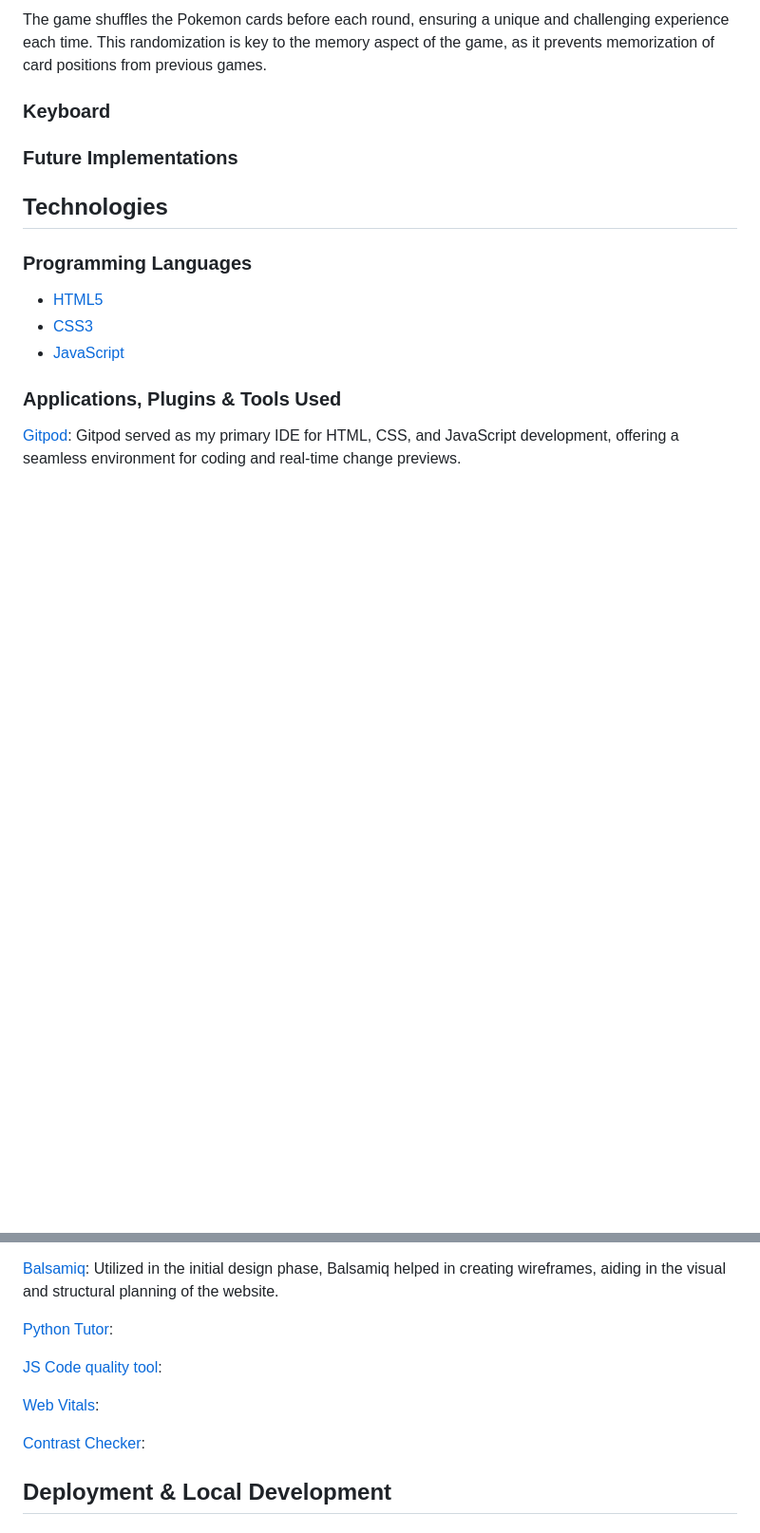
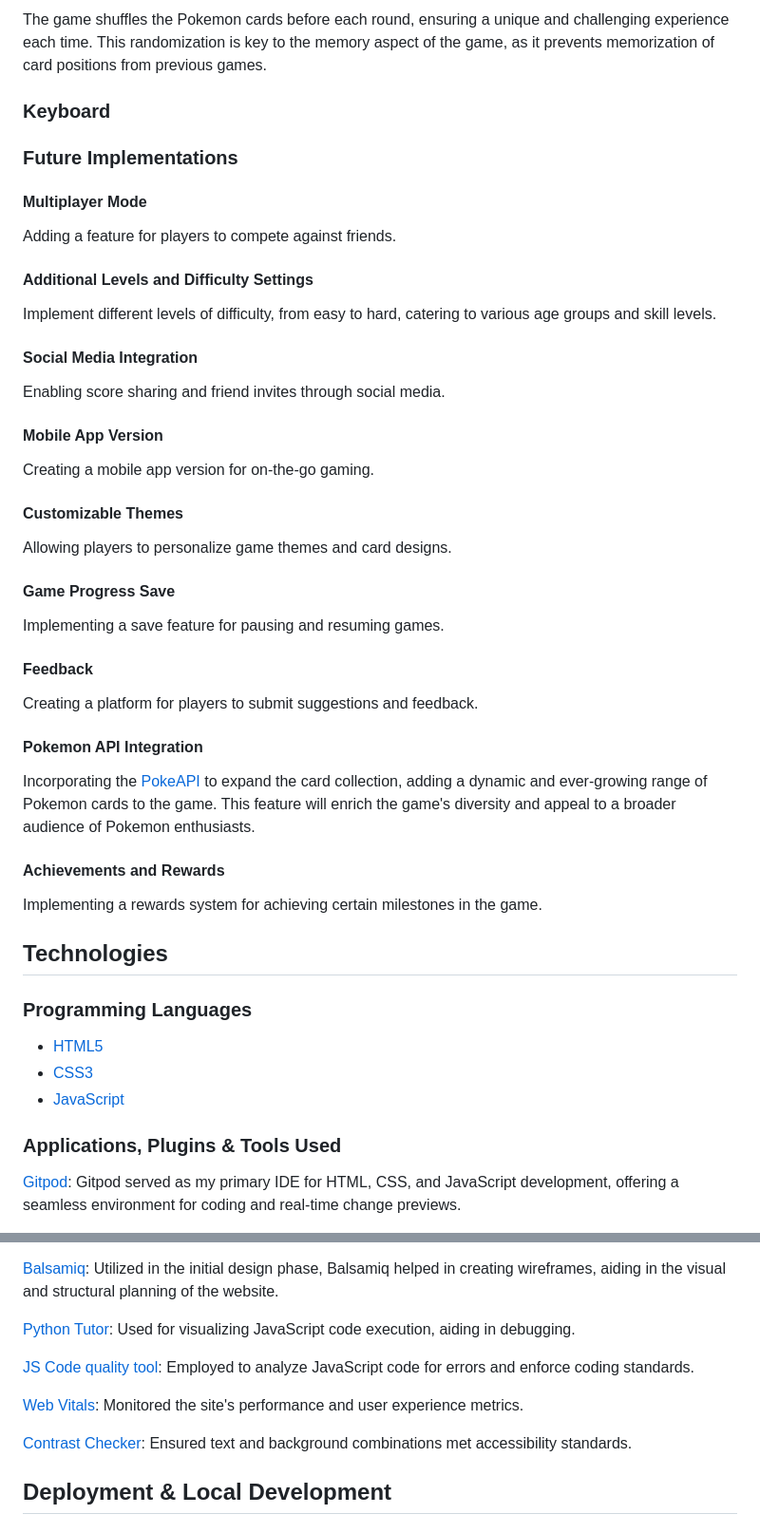
Before and after one commit to DavidTausend/pokemon-memory-cards-game, a Markdown page: README.md, 2 parts joined by grey strips. Shown at 95% size. GitHub-like rendering; blank space fills up the shorter version.

Commit message:
docs future implementations completed

```diff
--- a/README.md
+++ b/README.md
@@ -162,6 +168,42 @@ The game shuffles the Pokemon cards before each round, ensuring a unique and cha
 
 ### Future Implementations
 
+#### Multiplayer Mode
+
+Adding a feature for players to compete against friends.
+
+#### Additional Levels and Difficulty Settings
+
+Implement different levels of difficulty, from easy to hard, catering to various age groups and skill levels.
+
+#### Social Media Integration
+
+ Enabling score sharing and friend invites through social media.
+
+#### Mobile App Version
+
+Creating a mobile app version for on-the-go gaming.
+
+#### Customizable Themes
+
+Allowing players to personalize game themes and card designs.
+
+#### Game Progress Save
+
+Implementing a save feature for pausing and resuming games.
+
+#### Feedback
+
+Creating a platform for players to submit suggestions and feedback.
+
+#### Pokemon API Integration
+
+Incorporating the [PokeAPI](https://pokeapi.co/) to expand the card collection, adding a dynamic and ever-growing range of Pokemon cards to the game. This feature will enrich the game's diversity and appeal to a broader audience of Pokemon enthusiasts.
+
+#### Achievements and Rewards
+
+Implementing a rewards system for achieving certain milestones in the game.
+
 ## Technologies
 
 ### Programming Languages
@@ -204,13 +246,13 @@ The game shuffles the Pokemon cards before each round, ensuring a unique and cha
 
 [Balsamiq](https://balsamiq.com): Utilized in the initial design phase, Balsamiq helped in creating wireframes, aiding in the visual and structural planning of the website.
 
-[Python Tutor](https://pythontutor.com/javascript.html#mode=edit):
+[Python Tutor](https://pythontutor.com/javascript.html#mode=edit): Used for visualizing JavaScript code execution, aiding in debugging.
 
-[JS Code quality tool](https://jshint.com/):
+[JS Code quality tool](https://jshint.com/): Employed to analyze JavaScript code for errors and enforce coding standards.
 
-[Web Vitals](https://web.dev/articles/vitals?hl=de):
+[Web Vitals](https://web.dev/articles/vitals?hl=de): Monitored the site's performance and user experience metrics.
 
-[Contrast Checker](https://webaim.org/resources/contrastchecker/):
+[Contrast Checker](https://webaim.org/resources/contrastchecker/): Ensured text and background combinations met accessibility standards.
 
 ## Deployment & Local Development
 
```
Also changed, not shown: other parts of README.md (+16 -1 lines).
